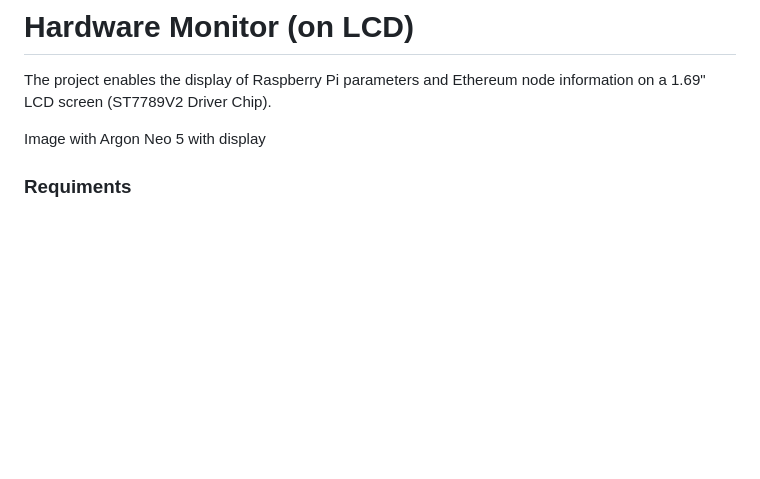
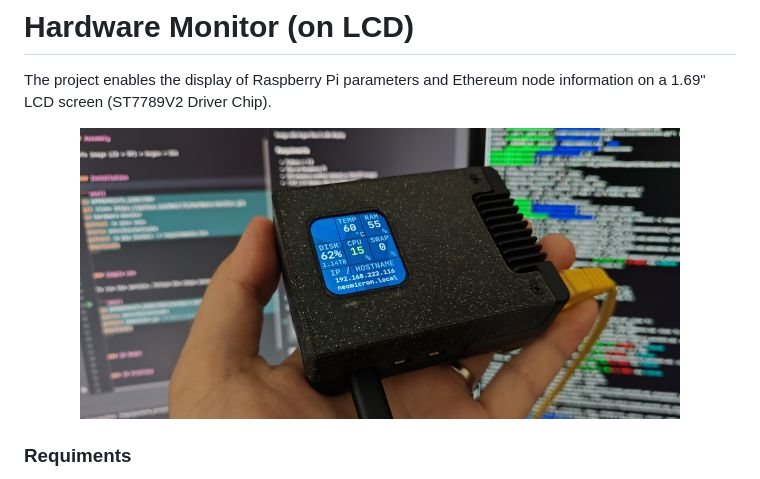
Before and after one commit to Web3-Pi/web3-pi-dashboard, a Markdown page: README.md, the part around the change. Drawn GitHub-style; pictures changed too: docs/img/ArgonMainImage.jpg (added); blank space fills up the shorter version.

Commit message:
Readme image

```diff
--- a/README.md
+++ b/README.md
@@ -2,7 +2,9 @@
 
 The project enables the display of Raspberry Pi parameters and Ethereum node information on a 1.69" LCD screen (ST7789V2 Driver Chip).
 
-Image with Argon Neo 5 with display
+<p align="center">
+  <img src="docs/img/ArgonMainImage.jpg">
+</p>
 
 
 ### Requiments
```
